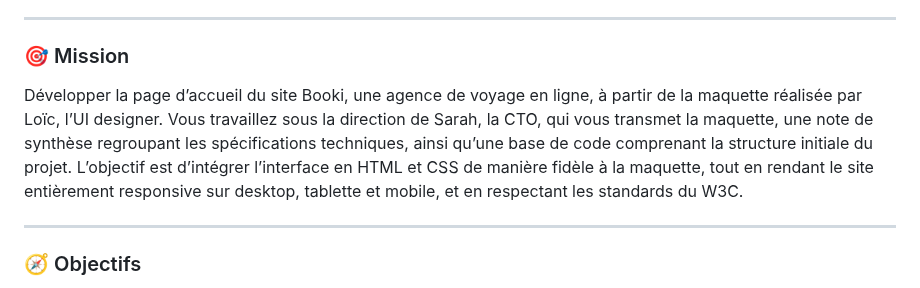
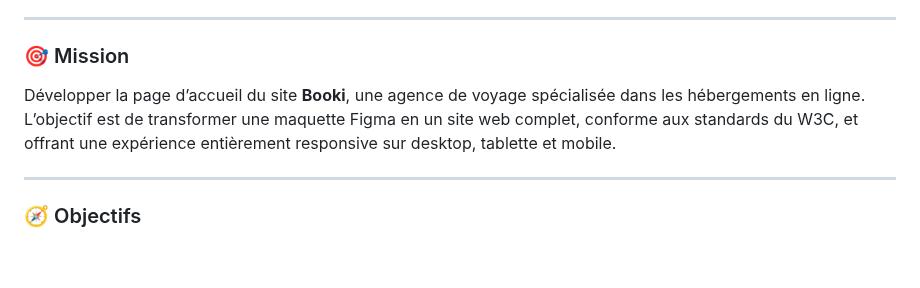
Before and after one commit to abdellahsany/Booki, a Markdown page: README.md, the part around the change. Rendered like a GitHub page; blank space fills up the shorter version.

```diff
--- a/README.md
+++ b/README.md
@@ -23,7 +23,7 @@
 
 ### 🎯 Mission
 
-Développer la page d’accueil du site Booki, une agence de voyage en ligne, à partir de la maquette réalisée par Loïc, l’UI designer. Vous travaillez sous la direction de Sarah, la CTO, qui vous transmet la maquette, une note de synthèse regroupant les spécifications techniques, ainsi qu’une base de code comprenant la structure initiale du projet. L’objectif est d’intégrer l’interface en HTML et CSS de manière fidèle à la maquette, tout en rendant le site entièrement responsive sur desktop, tablette et mobile, et en respectant les standards du W3C.
+Développer la page d’accueil du site **Booki**, une agence de voyage spécialisée dans les hébergements en ligne. L’objectif est de transformer une maquette Figma en un site web complet, conforme aux standards du W3C, et offrant une expérience entièrement responsive sur desktop, tablette et mobile.
 
 ---
 
```
